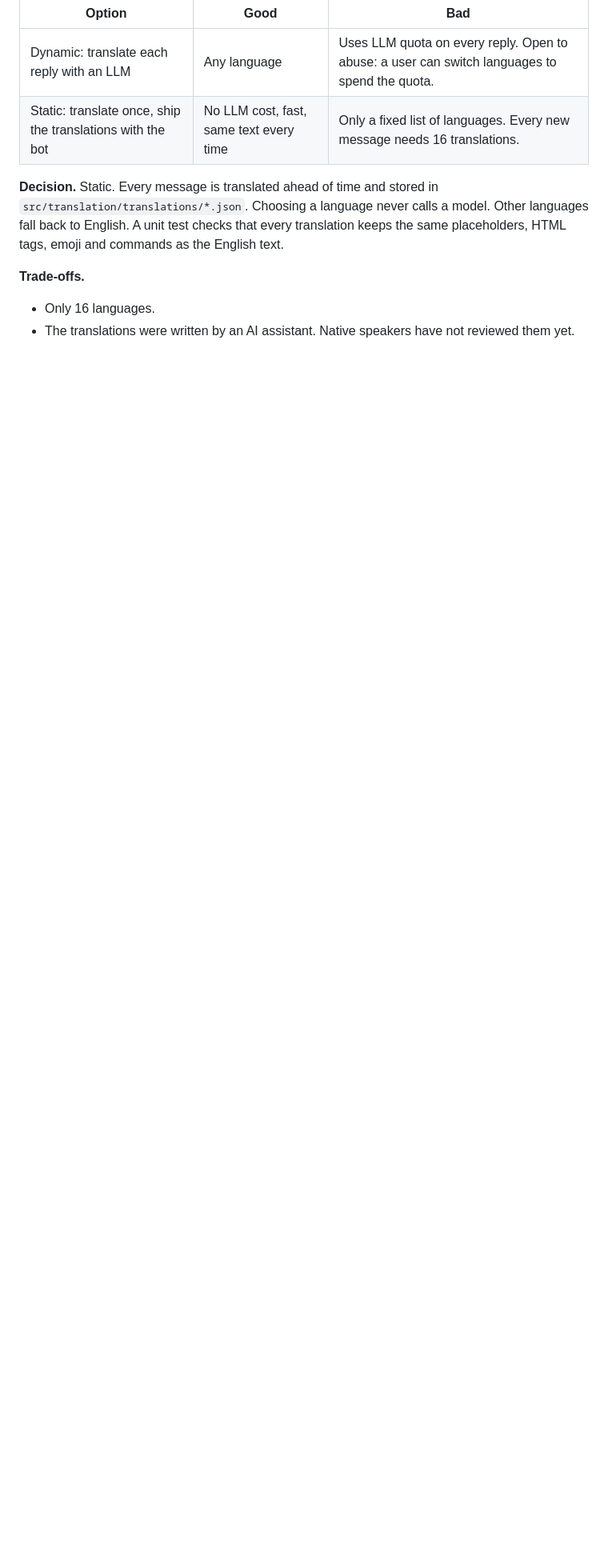
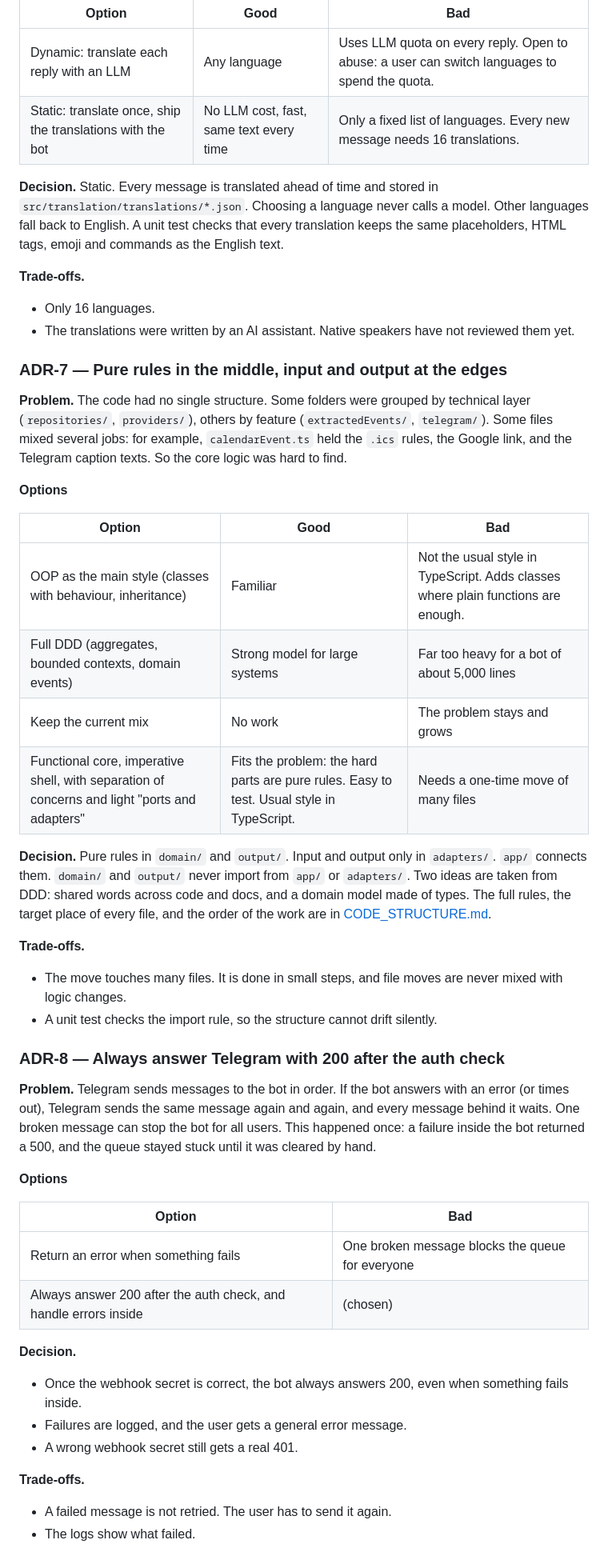
Before and after one commit to alireza-mpr/noted_it_bot, a Markdown page: docs/ARCHITECTURE_DECISIONS.md, the part around one of its changes. Shown at 80% size. GitHub-like rendering; blank space fills up the shorter version.

```diff
--- a/docs/ARCHITECTURE_DECISIONS.md
+++ b/docs/ARCHITECTURE_DECISIONS.md
@@ -206,3 +208,57 @@ English text.
 - Only 16 languages.
 - The translations were written by an AI assistant. Native speakers have not
   reviewed them yet.
+
+### ADR-7 — Pure rules in the middle, input and output at the edges
+
+**Problem.** The code had no single structure. Some folders were grouped by
+technical layer (`repositories/`, `providers/`), others by feature
+(`extractedEvents/`, `telegram/`). Some files mixed several jobs: for example,
+`calendarEvent.ts` held the `.ics` rules, the Google link, and the Telegram
+caption texts. So the core logic was hard to find.
+
+**Options**
+
+| Option | Good | Bad |
+|---|---|---|
+| OOP as the main style (classes with behaviour, inheritance) | Familiar | Not the usual style in TypeScript. Adds classes where plain functions are enough. |
+| Full DDD (aggregates, bounded contexts, domain events) | Strong model for large systems | Far too heavy for a bot of about 5,000 lines |
+| Keep the current mix | No work | The problem stays and grows |
+| Functional core, imperative shell, with separation of concerns and light "ports and adapters" | Fits the problem: the hard parts are pure rules. Easy to test. Usual style in TypeScript. | Needs a one-time move of many files |
+
+**Decision.** Pure rules in `domain/` and `output/`. Input and output only in
+`adapters/`. `app/` connects them. `domain/` and `output/` never import from
+`app/` or `adapters/`. Two ideas are taken from DDD: shared words across code
+and docs, and a domain model made of types. The full rules, the target place of
+every file, and the order of the work are in
+[CODE_STRUCTURE.md](CODE_STRUCTURE.md).
+
+**Trade-offs.**
+- The move touches many files. It is done in small steps, and file moves are
+  never mixed with logic changes.
+- A unit test checks the import rule, so the structure cannot drift silently.
+
+### ADR-8 — Always answer Telegram with 200 after the auth check
+
+**Problem.** Telegram sends messages to the bot in order. If the bot answers
+with an error (or times out), Telegram sends the same message again and again,
+and every message behind it waits. One broken message can stop the bot for all
+users. This happened once: a failure inside the bot returned a 500, and the
+queue stayed stuck until it was cleared by hand.
+
+**Options**
+
+| Option | Bad |
+|---|---|
+| Return an error when something fails | One broken message blocks the queue for everyone |
+| Always answer 200 after the auth check, and handle errors inside | (chosen) |
+
+**Decision.**
+- Once the webhook secret is correct, the bot always answers 200, even when
+  something fails inside.
+- Failures are logged, and the user gets a general error message.
+- A wrong webhook secret still gets a real 401.
+
+**Trade-offs.**
+- A failed message is not retried. The user has to send it again.
+- The logs show what failed.
```
Also changed, not shown: other parts of docs/ARCHITECTURE_DECISIONS.md (+2 -0 lines), CLAUDE.md (added, +73 -0 lines), docs/CODE_STRUCTURE.md (added, +157 -0 lines).
